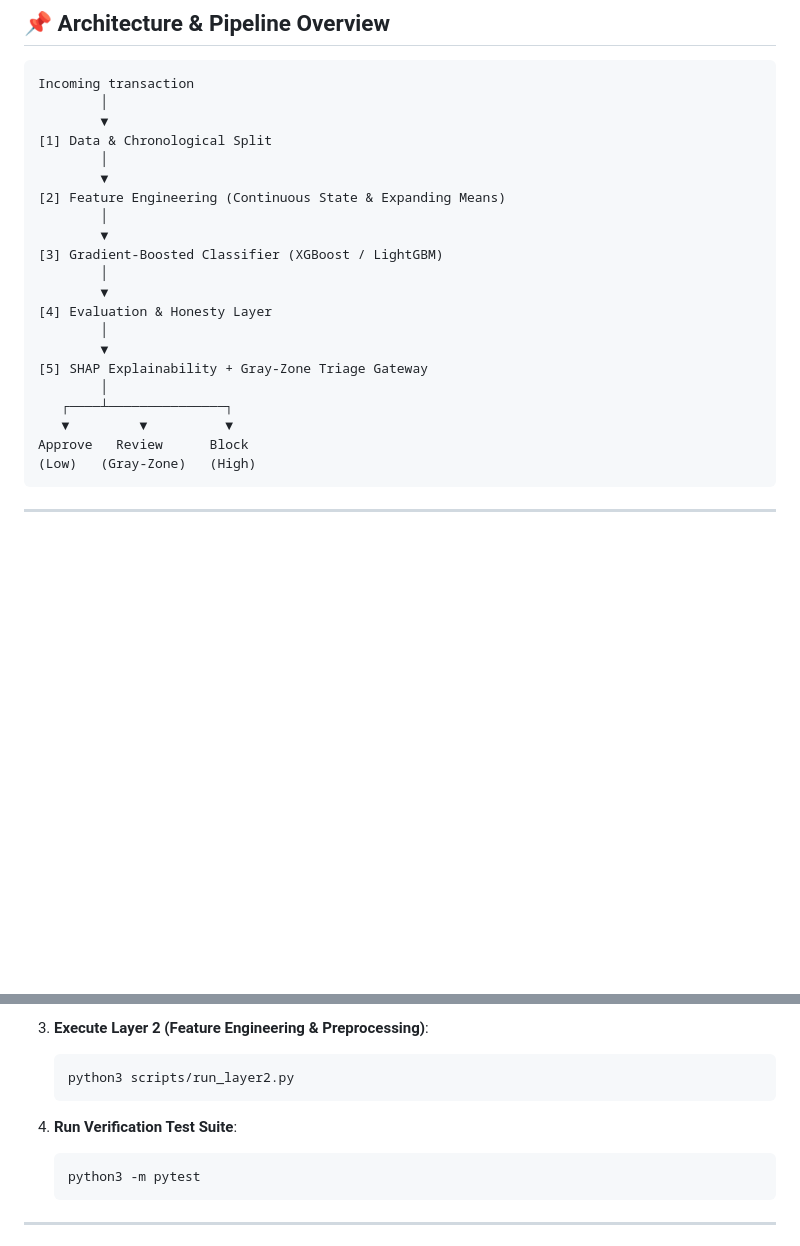
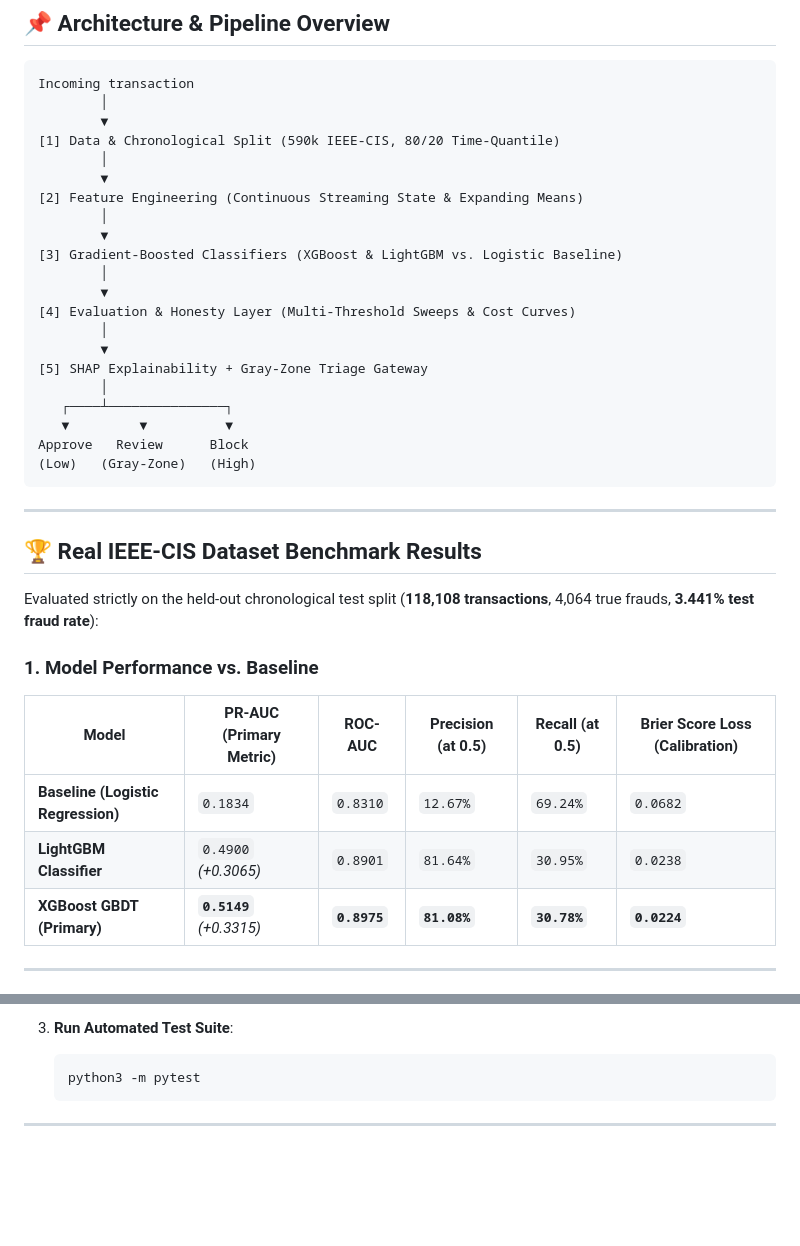
Before and after one commit to Parthrandive/AI-Risk-Manager, a Markdown page: README.md, 2 parts joined by grey strips. GitHub-like rendering; blank space fills up the shorter version.

````diff
--- a/README.md
+++ b/README.md
@@ -15,16 +15,16 @@
 Incoming transaction
         │
         ▼
-[1] Data & Chronological Split
+[1] Data & Chronological Split (590k IEEE-CIS, 80/20 Time-Quantile)
         │
         ▼
-[2] Feature Engineering (Continuous State & Expanding Means)
+[2] Feature Engineering (Continuous Streaming State & Expanding Means)
         │
         ▼
-[3] Gradient-Boosted Classifier (XGBoost / LightGBM)
+[3] Gradient-Boosted Classifiers (XGBoost & LightGBM vs. Logistic Baseline)
         │
         ▼
-[4] Evaluation & Honesty Layer
+[4] Evaluation & Honesty Layer (Multi-Threshold Sweeps & Cost Curves)
         │
         ▼
 [5] SHAP Explainability + Gray-Zone Triage Gateway
@@ -37,3 +37,17 @@ Approve   Review      Block
 
 ---
 
+## 🏆 Real IEEE-CIS Dataset Benchmark Results
+
+Evaluated strictly on the held-out chronological test split (**118,108 transactions**, 4,064 true frauds, **3.441% test fraud rate**):
+
+### 1. Model Performance vs. Baseline
+
+| Model | PR-AUC (Primary Metric) | ROC-AUC | Precision (at 0.5) | Recall (at 0.5) | Brier Score Loss (Calibration) |
+|---|---|---|---|---|---|
+| **Baseline (Logistic Regression)** | `0.1834` | `0.8310` | `12.67%` | `69.24%` | `0.0682` |
+| **LightGBM Classifier** | `0.4900` *(+0.3065)* | `0.8901` | `81.64%` | `30.95%` | `0.0238` |
+| **XGBoost GBDT (Primary)** | **`0.5149`** *(+0.3315)* | **`0.8975`** | **`81.08%`** | **`30.78%`** | **`0.0224`** |
+
+---
+
@@ -130,11 +159,6 @@ pip install -r requirements.txt
    ```
 
-3. **Execute Layer 2 (Feature Engineering & Preprocessing)**:
-   ```bash
-   python3 scripts/run_layer2.py
-   ```
-
-4. **Run Verification Test Suite**:
+3. **Run Automated Test Suite**:
    ```bash
    python3 -m pytest
    ```
````
Also changed, not shown: other parts of README.md (+63 -48 lines).
